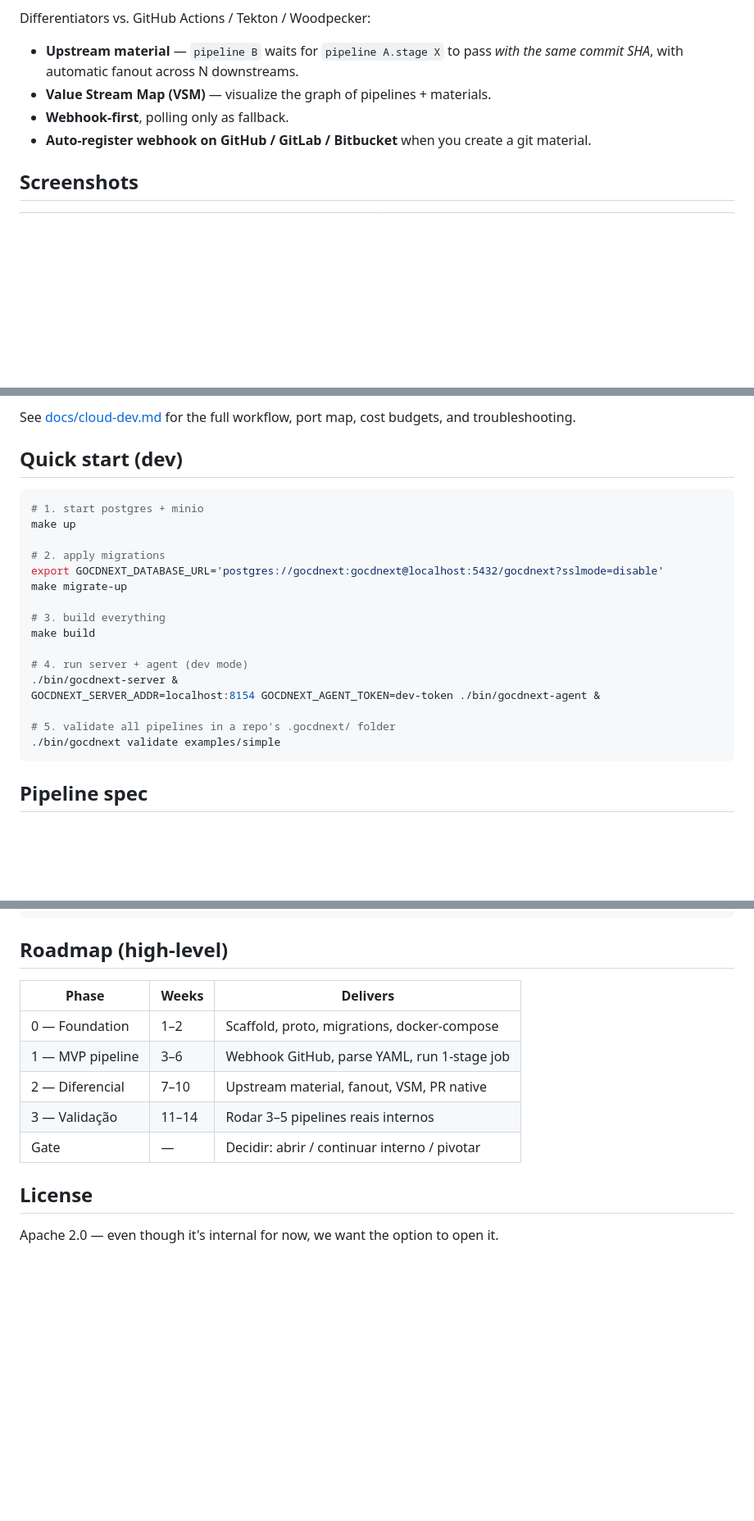
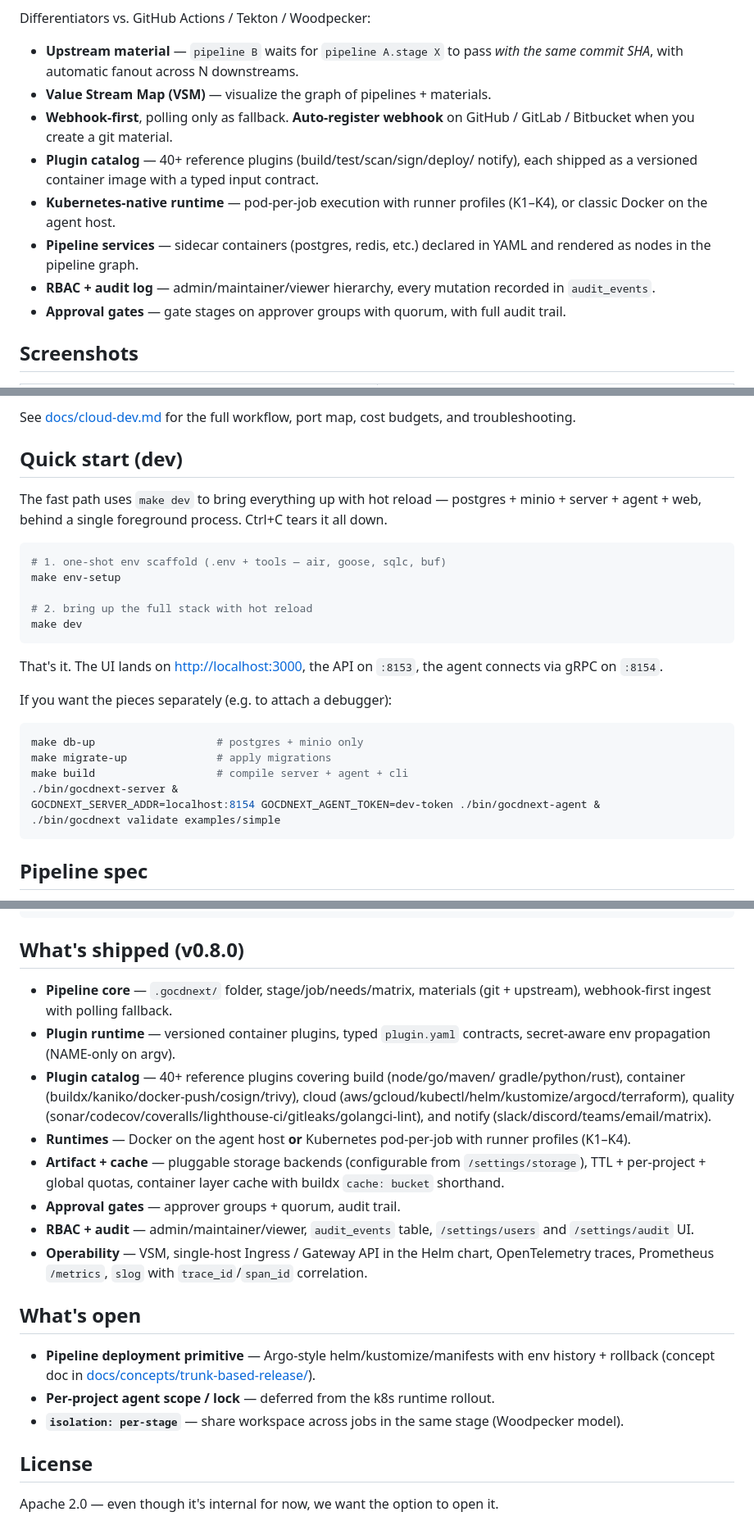
Before and after one commit to klinux/gocdnext, a Markdown page: README.md, 3 parts joined by grey strips. Shown at 82% size. Drawn GitHub-style; blank space fills up the shorter version.

Commit message:
docs(readme): align with v0.8.0 — shipped features, current runtime, quick start [skip ci]
- status: alpha/internal → active development (public, monthly cuts)
- differentiators: add plugin catalog, k8s runtime, services, RBAC+audit, approvals
- repo layout: 40+ plugins, Starlight docs site, k8s runtime in agent line
- quick start: lead with `make dev`, fix `make up` → `make db-up`
- Helm install: bump --version 0.1.0 → 0.8.0 + release-link note
- roadmap → "What's shipped / What's open" against current reality

Co-Authored-By: Claude Opus 4.7 <noreply@anthropic.com>

````diff
--- a/README.md
+++ b/README.md
@@ -25,9 +26,19 @@ Differentiators vs. GitHub Actions / Tekton / Woodpecker:
 - **Upstream material** — `pipeline B` waits for `pipeline A.stage X` to pass
   *with the same commit SHA*, with automatic fanout across N downstreams.
 - **Value Stream Map (VSM)** — visualize the graph of pipelines + materials.
-- **Webhook-first**, polling only as fallback.
-- **Auto-register webhook on GitHub / GitLab / Bitbucket** when you create a
-  git material.
+- **Webhook-first**, polling only as fallback. **Auto-register webhook** on
+  GitHub / GitLab / Bitbucket when you create a git material.
+- **Plugin catalog** — 40+ reference plugins (build/test/scan/sign/deploy/
+  notify), each shipped as a versioned container image with a typed input
+  contract.
+- **Kubernetes-native runtime** — pod-per-job execution with runner profiles
+  (K1–K4), or classic Docker on the agent host.
+- **Pipeline services** — sidecar containers (postgres, redis, etc.)
+  declared in YAML and rendered as nodes in the pipeline graph.
+- **RBAC + audit log** — admin/maintainer/viewer hierarchy, every mutation
+  recorded in `audit_events`.
+- **Approval gates** — gate stages on approver groups with quorum, with full
+  audit trail.
 
 ## Screenshots
 
@@ -102,22 +113,29 @@ port map, cost budgets, and troubleshooting.
 
 ## Quick start (dev)
 
+The fast path uses `make dev` to bring everything up with hot reload —
+postgres + minio + server + agent + web, behind a single foreground
+process. Ctrl+C tears it all down.
+
 ```bash
-# 1. start postgres + minio
-make up
+# 1. one-shot env scaffold (.env + tools — air, goose, sqlc, buf)
+make env-setup
 
-# 2. apply migrations
-export GOCDNEXT_DATABASE_URL='postgres://gocdnext:gocdnext@localhost:5432/gocdnext?sslmode=disable'
-make migrate-up
+# 2. bring up the full stack with hot reload
+make dev
+```
 
-# 3. build everything
-make build
+That's it. The UI lands on <http://localhost:3000>, the API on `:8153`,
+the agent connects via gRPC on `:8154`.
 
-# 4. run server + agent (dev mode)
+If you want the pieces separately (e.g. to attach a debugger):
+
+```bash
+make db-up                   # postgres + minio only
+make migrate-up              # apply migrations
+make build                   # compile server + agent + cli
 ./bin/gocdnext-server &
 GOCDNEXT_SERVER_ADDR=localhost:8154 GOCDNEXT_AGENT_TOKEN=dev-token ./bin/gocdnext-agent &
-
-# 5. validate all pipelines in a repo's .gocdnext/ folder
 ./bin/gocdnext validate examples/simple
 ```
 
@@ -212,15 +233,38 @@ See [docs/architecture.md](docs/architecture.md) for the design. TL;DR:
                            └────────────┘
 ```
 
-## Roadmap (high-level)
+## What's shipped (v0.8.0)
 
-| Phase | Weeks | Delivers |
-|-------|-------|----------|
-| 0 — Foundation     | 1–2  | Scaffold, proto, migrations, docker-compose  |
-| 1 — MVP pipeline   | 3–6  | Webhook GitHub, parse YAML, run 1-stage job  |
-| 2 — Diferencial    | 7–10 | Upstream material, fanout, VSM, PR native    |
-| 3 — Validação      | 11–14| Rodar 3–5 pipelines reais internos           |
-| Gate               | —    | Decidir: abrir / continuar interno / pivotar |
+- **Pipeline core** — `.gocdnext/` folder, stage/job/needs/matrix, materials
+  (git + upstream), webhook-first ingest with polling fallback.
+- **Plugin runtime** — versioned container plugins, typed `plugin.yaml`
+  contracts, secret-aware env propagation (NAME-only on argv).
+- **Plugin catalog** — 40+ reference plugins covering build (node/go/maven/
+  gradle/python/rust), container (buildx/kaniko/docker-push/cosign/trivy),
+  cloud (aws/gcloud/kubectl/helm/kustomize/argocd/terraform), quality
+  (sonar/codecov/coveralls/lighthouse-ci/gitleaks/golangci-lint), and
+  notify (slack/discord/teams/email/matrix).
+- **Runtimes** — Docker on the agent host **or** Kubernetes pod-per-job
+  with runner profiles (K1–K4).
+- **Artifact + cache** — pluggable storage backends (configurable from
+  `/settings/storage`), TTL + per-project + global quotas, container
+  layer cache with buildx `cache: bucket` shorthand.
+- **Approval gates** — approver groups + quorum, audit trail.
+- **RBAC + audit** — admin/maintainer/viewer, `audit_events` table,
+  `/settings/users` and `/settings/audit` UI.
+- **Operability** — VSM, single-host Ingress / Gateway API in the Helm
+  chart, OpenTelemetry traces, Prometheus `/metrics`, `slog` with
+  `trace_id`/`span_id` correlation.
+
+## What's open
+
+- **Pipeline deployment primitive** — Argo-style helm/kustomize/manifests
+  with env history + rollback (concept doc in
+  [docs/concepts/trunk-based-release/](https://klinux.github.io/gocdnext/docs/concepts/trunk-based-release/)).
+- **Per-project agent scope / lock** — deferred from the k8s runtime
+  rollout.
+- **`isolation: per-stage`** — share workspace across jobs in the same
+  stage (Woodpecker model).
 
 ## License
 
````
Also changed, not shown: other parts of README.md (+15 -11 lines).
